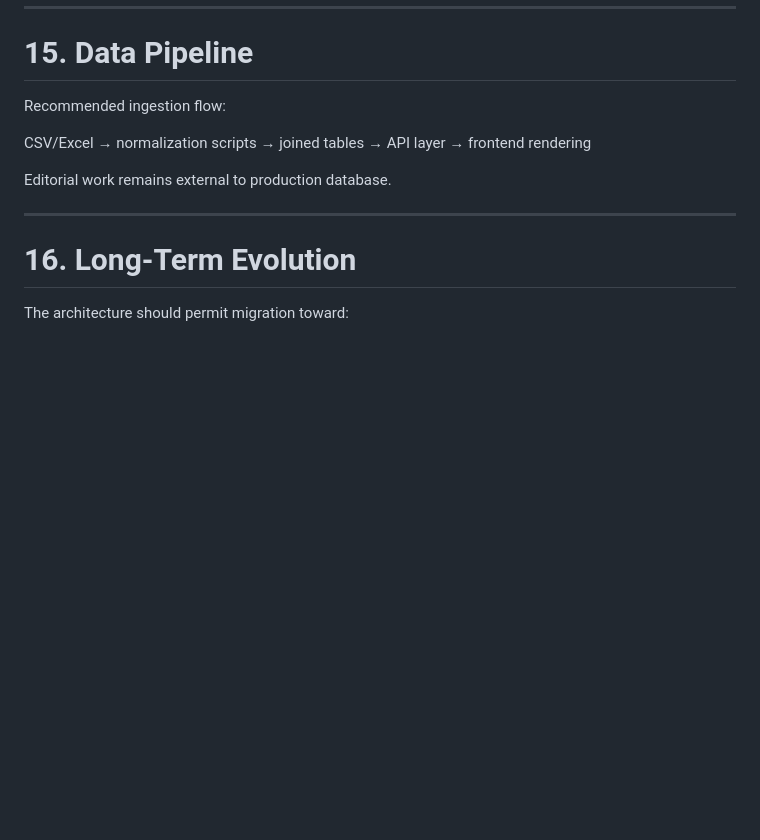
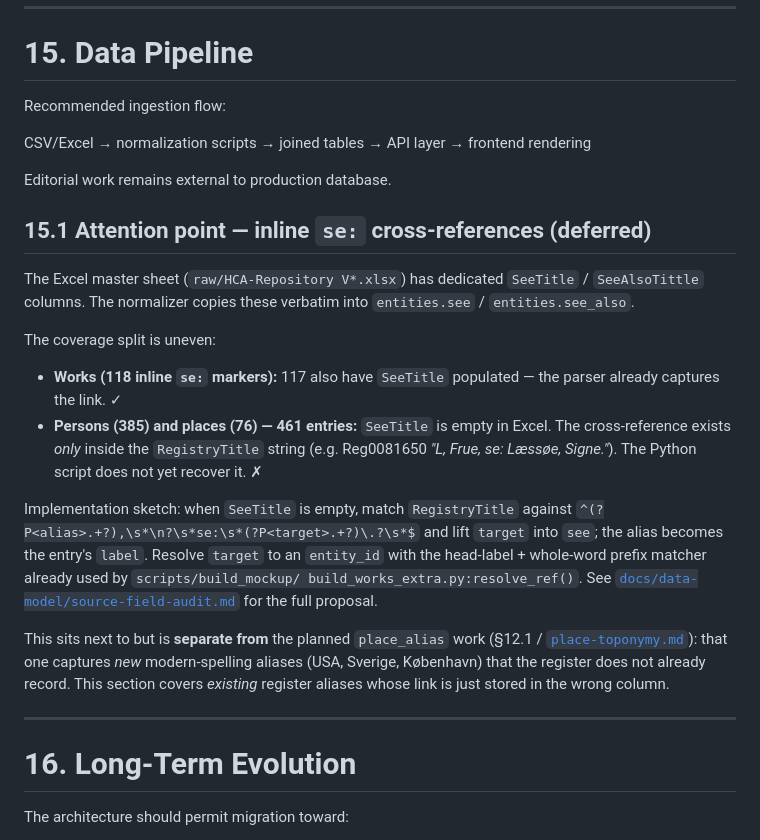
Before and after one commit to ogierMontanus/hca-open-repo, a Markdown page: ai-context/coding_agent_plan.md, the part around the change. GitHub-like rendering; blank space fills up the shorter version.

```diff
--- a/ai-context/coding_agent_plan.md
+++ b/ai-context/coding_agent_plan.md
@@ -462,6 +462,37 @@ CSV/Excel
 
 Editorial work remains external to production database.
 
+## 15.1 Attention point — inline `se:` cross-references (deferred)
+
+The Excel master sheet (`raw/HCA-Repository V*.xlsx`) has dedicated
+`SeeTitle` / `SeeAlsoTittle` columns. The normalizer copies these
+verbatim into `entities.see` / `entities.see_also`.
+
+The coverage split is uneven:
+
+- **Works (118 inline `se:` markers):** 117 also have `SeeTitle`
+  populated — the parser already captures the link. ✓
+- **Persons (385) and places (76) — 461 entries:** `SeeTitle` is
+  empty in Excel. The cross-reference exists *only* inside the
+  `RegistryTitle` string (e.g. Reg0081650 *"L, Frue, se: Læssøe,
+  Signe."*). The Python script does not yet recover it. ✗
+
+Implementation sketch: when `SeeTitle` is empty, match
+`RegistryTitle` against `^(?P<alias>.+?),\s*\n?\s*se:\s*(?P<target>.+?)\.?\s*$`
+and lift `target` into `see`; the alias becomes the entry's `label`.
+Resolve `target` to an `entity_id` with the head-label + whole-word
+prefix matcher already used by `scripts/build_mockup/
+build_works_extra.py:resolve_ref()`. See
+[`docs/data-model/source-field-audit.md`](../docs/data-model/source-field-audit.md#inline-se-cross-references)
+for the full proposal.
+
+This sits next to but is **separate from** the planned `place_alias`
+work (§12.1 / [`place-toponymy.md`](../docs/data-model/place-toponymy.md)):
+that one captures *new* modern-spelling aliases (USA, Sverige,
+København) that the register does not already record. This section
+covers *existing* register aliases whose link is just stored in the
+wrong column.
+
 ---
 
 # 16. Long-Term Evolution
```
Also changed, not shown: docs/data-model/source-field-audit.md (+48 -1 lines).
